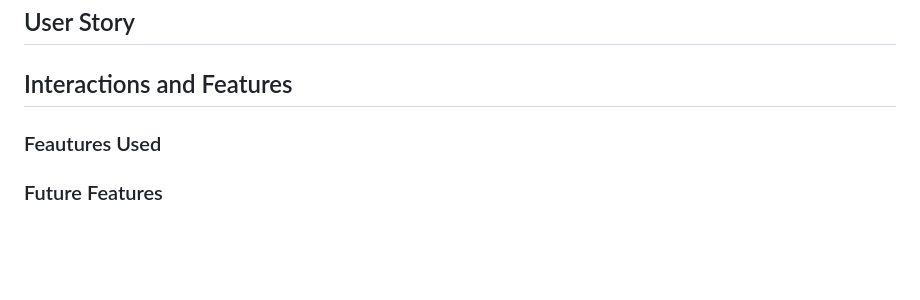
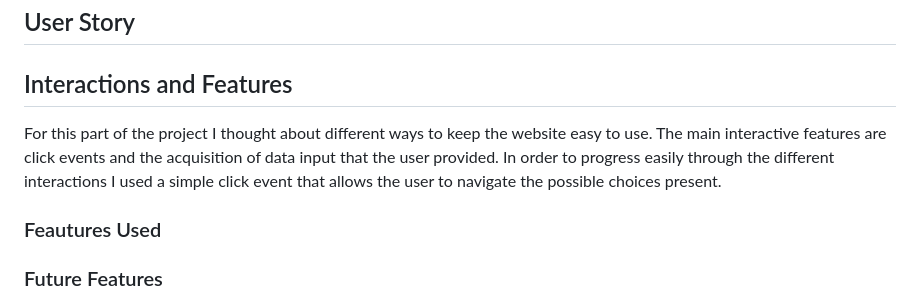
Before and after one commit to DevFabrizio/Fabrizio-Project-Two, a Markdown page: README.md, the part around the change. GitHub-like rendering; blank space fills up the shorter version.

Commit message:
add interactions and features intro to the README

```diff
--- a/README.md
+++ b/README.md
@@ -31,6 +31,7 @@ The reason behind this seemingly odd choice was dictated by the fact that in bot
 For the second type of possible audience for this website, the reasoning behind was that once retirement is near or already the present condition is not unusual to start contacting companies to work on house that has seen many years of use and tear. In this case the senior citizen could definitely make the most out of a simple and immediate platform to estimate the cost and scope of the renovation.
 ## User Story
 ## Interactions and Features
+For this part of the project I thought about different ways to keep the website easy to use. The main interactive features are click events and the acquisition of data input that the user provided. In order to progress easily through the different interactions I used a simple click event that allows the user to navigate the possible choices present.
 ### Feautures Used
 ### Future Features
 This project is meant to be able to evolve overtime and implement a wide range of options to generate a much complete quote of all the materials required to complete a renovation. One of the many features that could be added overtime is surely an improved list of materials. Obviously related to materials we have prices. The most useful upgrade that I think could be added is an average price for the materials updated daily from the catalogues of sector-leading companies. This would assure that the user would obtain a result which matches a true price that they could find in a regular supply store.
```
